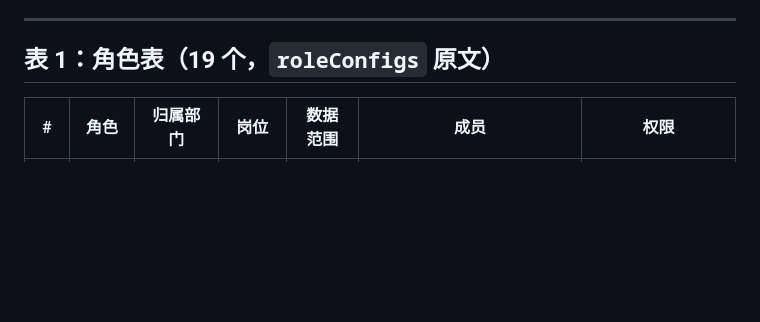
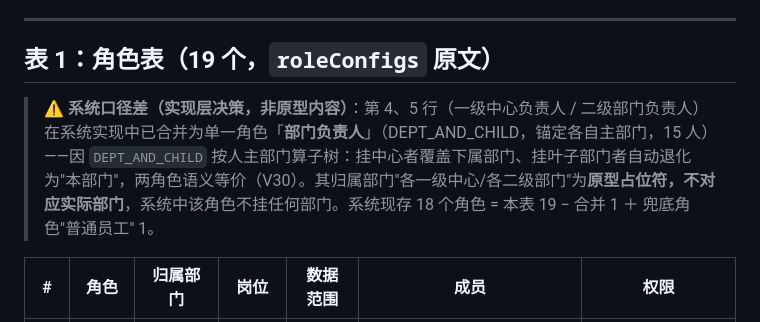
Before and after one commit to zzw8845/hxj-oa, a Markdown page: docs/design/原型数据清单.md, the part around the change. GitHub-like rendering; blank space fills up the shorter version.

```diff
--- a/docs/design/原型数据清单.md
+++ b/docs/design/原型数据清单.md
@@ -26,6 +26,8 @@
 ---
 
 ## 表 1：角色表（19 个，`roleConfigs` 原文）
+
+> ⚠️ **系统口径差（实现层决策，非原型内容）**：第 4、5 行（一级中心负责人 / 二级部门负责人）在系统实现中已合并为单一角色「**部门负责人**」（DEPT_AND_CHILD，锚定各自主部门，15 人）——因 `DEPT_AND_CHILD` 按人主部门算子树：挂中心者覆盖下属部门、挂叶子部门者自动退化为"本部门"，两角色语义等价（V30）。其归属部门"各一级中心/各二级部门"为**原型占位符，不对应实际部门**，系统中该角色不挂任何部门。系统现存 18 个角色 = 本表 19 − 合并 1 ＋ 兜底角色"普通员工" 1。
 
 | # | 角色 | 归属部门 | 岗位 | 数据范围 | 成员 | 权限 |
 |---|---|---|---|---|---|---|
```
Also changed, not shown: docs/design/权限模型设计说明.md (+6 -1 lines).
